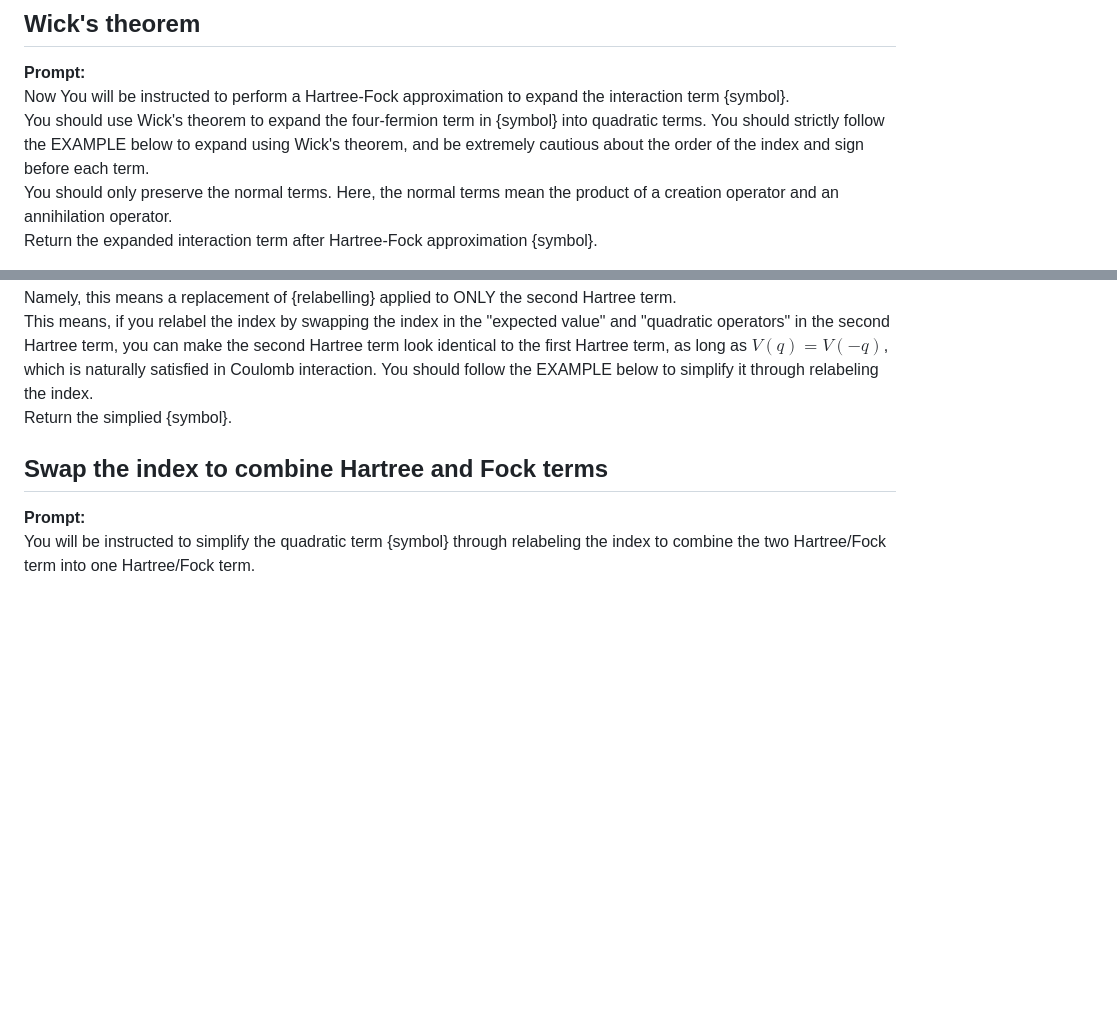
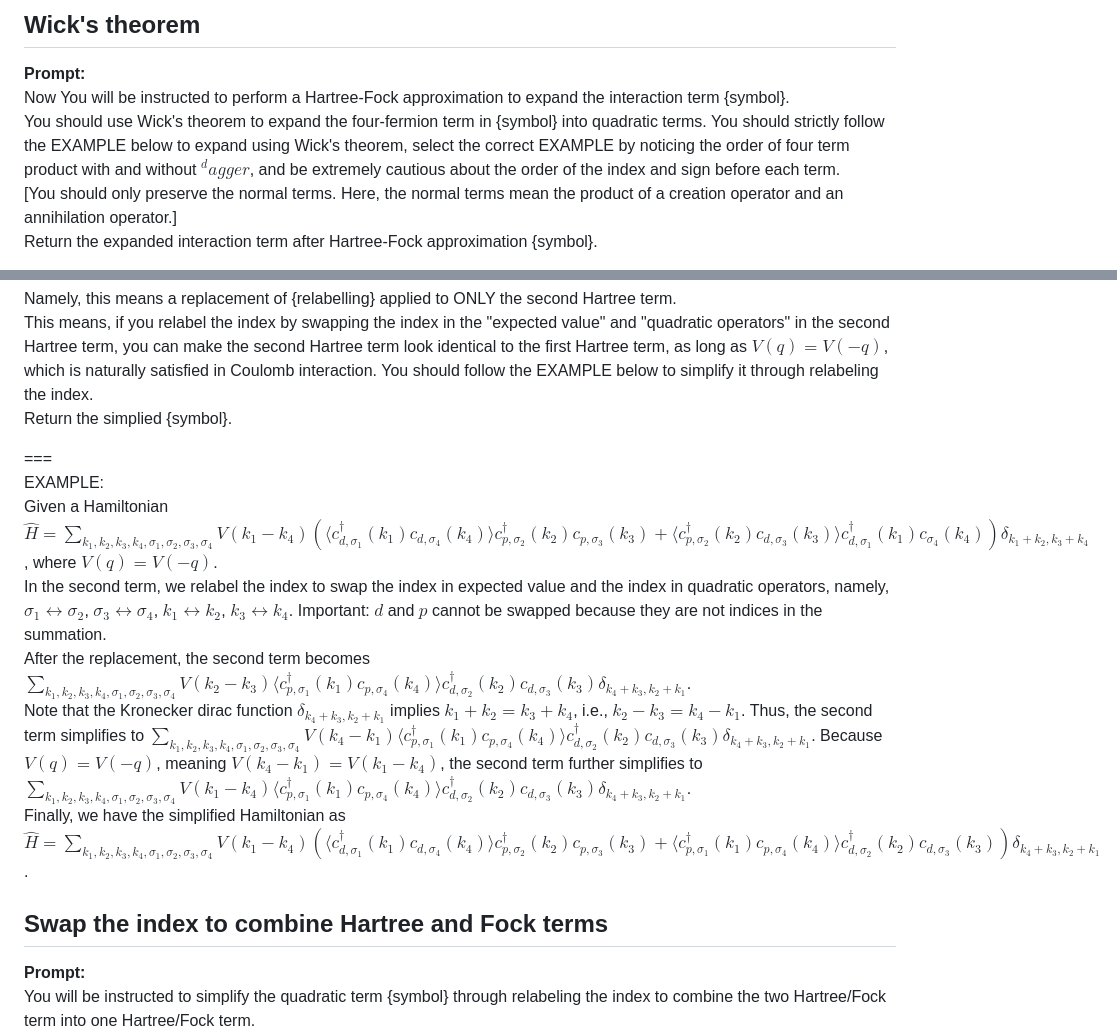
Before and after one commit to hainingpan/HartreeFock_GPT, a Markdown page: Prompt_template.md, 2 parts joined by grey strips. Drawn GitHub-style; blank space fills up the shorter version.

Commit message:
Fix "swap index only"

```diff
--- a/Prompt_template.md
+++ b/Prompt_template.md
@@ -656,8 +656,8 @@ Use the following conventions for the symbols (You should also obey the conventi
 ## Wick's theorem
 **Prompt:**
 Now You will be instructed to perform a Hartree-Fock approximation to expand the interaction term {symbol}.
-You should use Wick's theorem to expand the four-fermion term in {symbol} into quadratic terms. You should strictly follow the EXAMPLE below to expand using Wick's theorem, and be extremely cautious about the order of the index and sign before each term.
-You should only preserve the normal terms. Here, the normal terms mean the product of a creation operator and an annihilation operator.
+You should use Wick's theorem to expand the four-fermion term in {symbol} into quadratic terms. You should strictly follow the EXAMPLE below to expand using Wick's theorem, select the correct EXAMPLE by noticing the order of four term product with and without ${}^dagger$, and be extremely cautious about the order of the index and sign before each term.
+[You should only preserve the normal terms. Here, the normal terms mean the product of a creation operator and an annihilation operator.]
 Return the expanded interaction term after Hartree-Fock approximation {symbol}.
 
 Use the following conventions for the symbols (You should also obey the conventions in all my previous prompts if you encounter undefined symbols. If you find it is never defined or has conflicts in the conventions, you should stop and let me know):
@@ -710,6 +710,15 @@ You will be instructed to simplify the quadratic term {symbol} through relabelin
 The logic is that the expected value ({expected}) in the first Hartree term ({firstHartree}) has the same momentum dependence as the quadratic operators ({quadratic}) in the second Hartree term ({secondHartree}), and vice versa. Namely, this means a replacement of {relabelling} applied to ONLY the second Hartree term.
 This means, if you relabel the index by swapping the index in the "expected value" and "quadratic operators" in the second Hartree term, you can make the second Hartree term look identical to the first Hartree term, as long as $V(q)=V(-q)$, which is naturally satisfied in Coulomb interaction. You should follow the EXAMPLE below to simplify it through relabeling the index.
 Return the simplied {symbol}.
+
+===
+EXAMPLE:
+Given a Hamiltonian $\hat{H}=\sum_{k_1,k_2, k_3, k_4,\sigma_1,\sigma_2,\sigma_3,\sigma_4} V(k_1-k_4) (\langle c_{d,\sigma_1}^\dagger(k_1) c_{d,\sigma_4}(k_4) \rangle c_{p,\sigma_2}^\dagger(k_2) c_{p,\sigma_3}(k_3) + \langle c_{p,\sigma_2}^\dagger(k_2) c_{d,\sigma_3}(k_3) \rangle c_{d,\sigma_1}^\dagger(k_1) c_{\sigma_4}(k_4) ) \delta_{k_1+k_2,k_3+k_4}$, where $V(q)=V(-q)$.
+In the second term, we relabel the index to swap the index in expected value and the index in quadratic operators, namely, $\sigma_1 \leftrightarrow \sigma_2$, $\sigma_3 \leftrightarrow \sigma_4$, $k_1 \leftrightarrow k_2$, $k_3 \leftrightarrow k_4$. Important: $d$ and $p$ cannot be swapped because they are not indices in the summation.
+After the replacement, the second term becomes $\sum_{k_1,k_2, k_3, k_4,\sigma_1,\sigma_2,\sigma_3,\sigma_4} V(k_2-k_3) \langle c_{p,\sigma_1}^\dagger(k_1) c_{p,\sigma_4}(k_4) \rangle c_{d,\sigma_2}^\dagger(k_2) c_{d,\sigma_3}(k_3) \delta_{k_4+k_3,k_2+k_1}$.
+Note that the Kronecker dirac function $\delta_{k_4+k_3,k_2+k_1}$ implies $k_1+k_2=k_3+k_4$, i.e., $k_2-k_3=k_4-k_1$. Thus, the second term simplifies to $\sum_{k_1,k_2, k_3, k_4,\sigma_1,\sigma_2,\sigma_3,\sigma_4} V(k_4-k_1) \langle c_{p,\sigma_1}^\dagger(k_1) c_{p,\sigma_4}(k_4) \rangle c_{d,\sigma_2}^\dagger(k_2) c_{d,\sigma_3}(k_3) \delta_{k_4+k_3,k_2+k_1}$.
+Because $V(q)=V(-q)$, meaning $V(k_4-k_1)=V(k_1-k_4)$, the second term further simplifies to $\sum_{k_1,k_2, k_3, k_4,\sigma_1,\sigma_2,\sigma_3,\sigma_4} V(k_1-k_4) \langle c_{p,\sigma_1}^\dagger(k_1) c_{p,\sigma_4}(k_4) \rangle c_{d,\sigma_2}^\dagger(k_2) c_{d,\sigma_3}(k_3) \delta_{k_4+k_3,k_2+k_1}$.
+Finally, we have the simplified Hamiltonian as  $\hat{H}=\sum_{k_1,k_2, k_3, k_4,\sigma_1,\sigma_2,\sigma_3,\sigma_4} V(k_1-k_4) (\langle c_{d,\sigma_1}^\dagger(k_1) c_{d,\sigma_4}(k_4) \rangle c_{p,\sigma_2}^\dagger(k_2) c_{p,\sigma_3}(k_3) + \langle c_{p,\sigma_1}^\dagger(k_1) c_{p,\sigma_4}(k_4) \rangle c_{d,\sigma_2}^\dagger(k_2) c_{d,\sigma_3}(k_3)) \delta_{k_4+k_3,k_2+k_1}$.
 
 ## Swap the index to combine Hartree and Fock terms
 **Prompt:**
```
Also changed, not shown: 1106.6060/1106.6060.md (+4 -4 lines).
